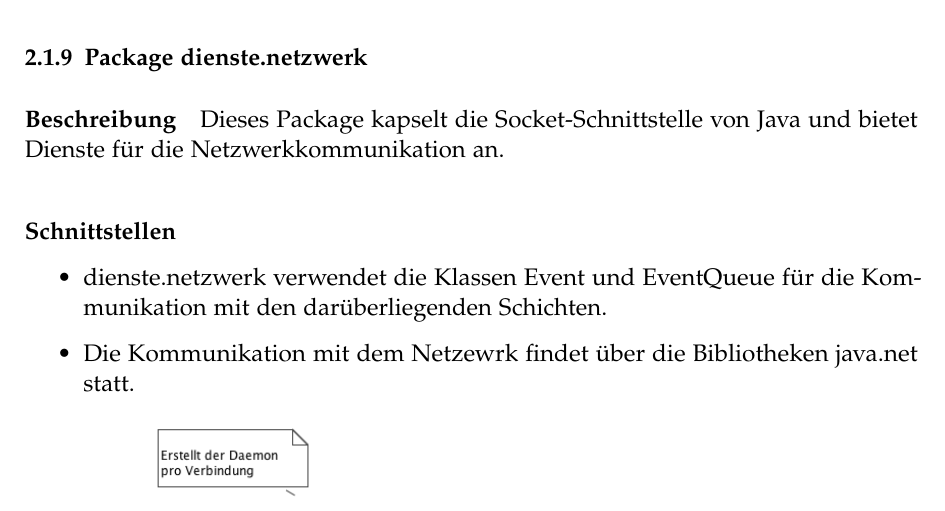
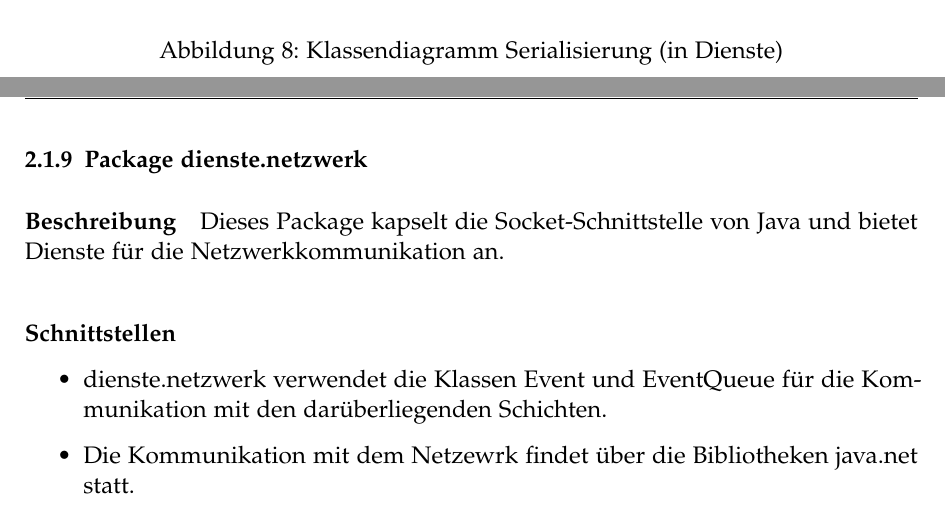
Before and after one commit to retoo/bodesuri, a LaTeX document (doc/design/design.tex): part of page 14 of 29 before the commit and two parts of pages 13 and 14 of 29 after it, the two joined at a grey line, cut at the place of the change. Compiled offline with pdfLaTeX; an older LaTeX class or package is replaced by its successor.

Commit message:
- Klassendiagramm Serialisierung (in Dienste)
svn path=/trunk/; revision=591

```diff
--- a/doc/design/design.tex
+++ b/doc/design/design.tex
@@ -212,3 +210,9 @@ Um die Serialisierung zu Nutzen, müssen die beiden abstrakten Klassen Codierbar
+\begin{figure}[h]
+	\centering
+	\includegraphics[width=\textwidth]{kd_dienste_serialisierung}
+	\caption{Klassendiagramm Serialisierung (in Dienste)}
+	\label{fig:kd_dienste_serialisierung}
+\end{figure}
 
 \clearpage
 \subsubsection{Package dienste.netzwerk} % (fold)
```
Also changed, not shown: doc/design/design.tex (10 more changed lines).
